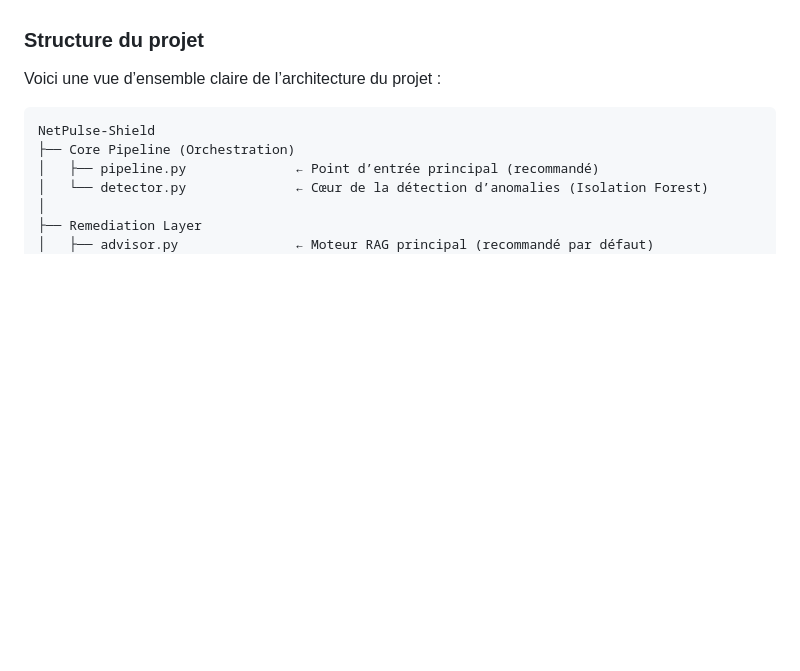
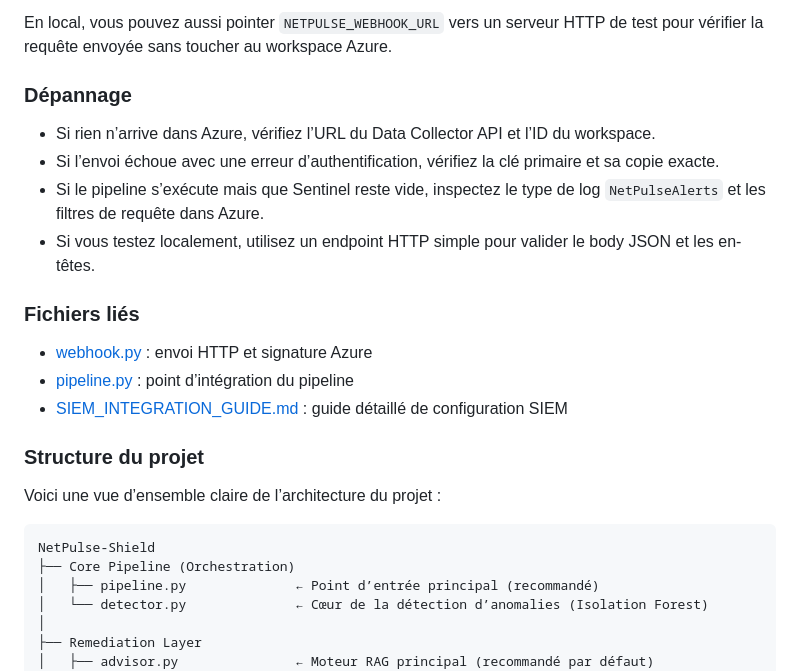
Before and after one commit to meriembarhi/NetPulse-Shield, a Markdown page: README.md, the part around one of its changes. GitHub-like rendering; blank space fills up the shorter version.

Commit message:
Add SIEM integration details for Azure Sentinel in README.md

```diff
--- a/README.md
+++ b/README.md
@@ -68,3 +188,17 @@ Prérequis : Ollama installé + modèle llama3 (ou équivalent)
+En local, vous pouvez aussi pointer `NETPULSE_WEBHOOK_URL` vers un serveur HTTP de test pour vérifier la requête envoyée sans toucher au workspace Azure.
+
+### Dépannage
+
+- Si rien n’arrive dans Azure, vérifiez l’URL du Data Collector API et l’ID du workspace.
+- Si l’envoi échoue avec une erreur d’authentification, vérifiez la clé primaire et sa copie exacte.
+- Si le pipeline s’exécute mais que Sentinel reste vide, inspectez le type de log `NetPulseAlerts` et les filtres de requête dans Azure.
+- Si vous testez localement, utilisez un endpoint HTTP simple pour valider le body JSON et les en-têtes.
+
+### Fichiers liés
+
+- [webhook.py](webhook.py) : envoi HTTP et signature Azure
+- [pipeline.py](pipeline.py) : point d’intégration du pipeline
+- [SIEM_INTEGRATION_GUIDE.md](SIEM_INTEGRATION_GUIDE.md) : guide détaillé de configuration SIEM
 
 ### Structure du projet
 
```
Also changed, not shown: other parts of README.md (+120 -0 lines).
